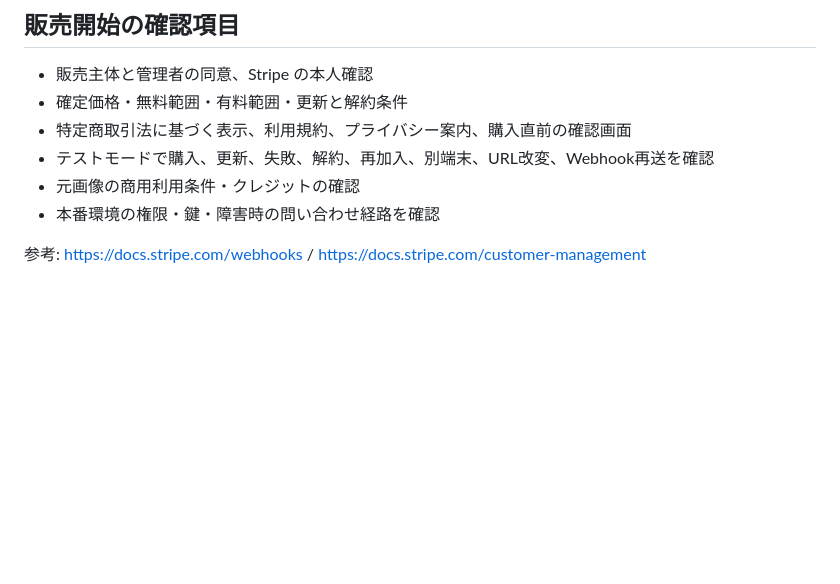
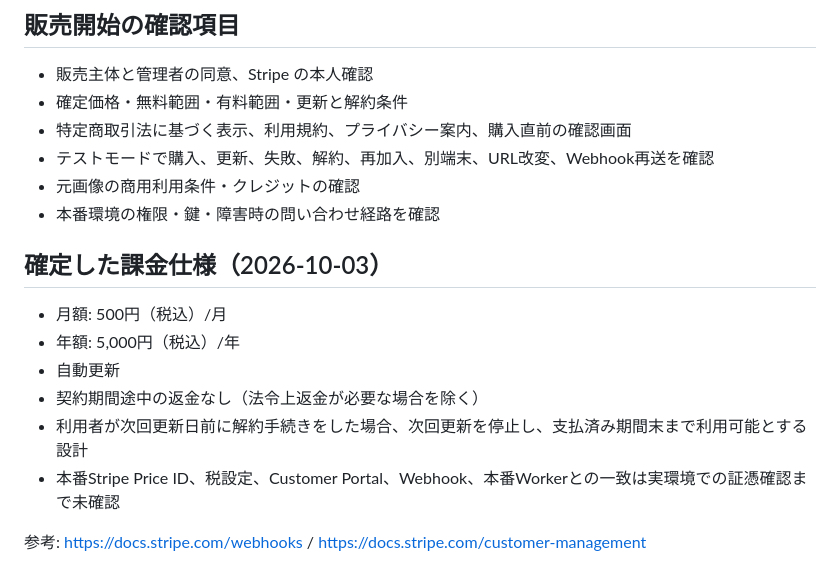
Before and after one commit to placeoracle/place-oracle, a Markdown page: BILLING_DESIGN.md, the part around the change. Rendered like a GitHub page; blank space fills up the shorter version.

Commit message:
Lock approved billing terms and retain production verification gate

```diff
--- a/BILLING_DESIGN.md
+++ b/BILLING_DESIGN.md
@@ -40,4 +40,13 @@
 - 元画像の商用利用条件・クレジットの確認
 - 本番環境の権限・鍵・障害時の問い合わせ経路を確認
 
+## 確定した課金仕様（2026-10-03）
+
+- 月額: 500円（税込）/月
+- 年額: 5,000円（税込）/年
+- 自動更新
+- 契約期間途中の返金なし（法令上返金が必要な場合を除く）
+- 利用者が次回更新日前に解約手続きをした場合、次回更新を停止し、支払済み期間末まで利用可能とする設計
+- 本番Stripe Price ID、税設定、Customer Portal、Webhook、本番Workerとの一致は実環境での証憑確認まで未確認
+
 参考: https://docs.stripe.com/webhooks / https://docs.stripe.com/customer-management
```
